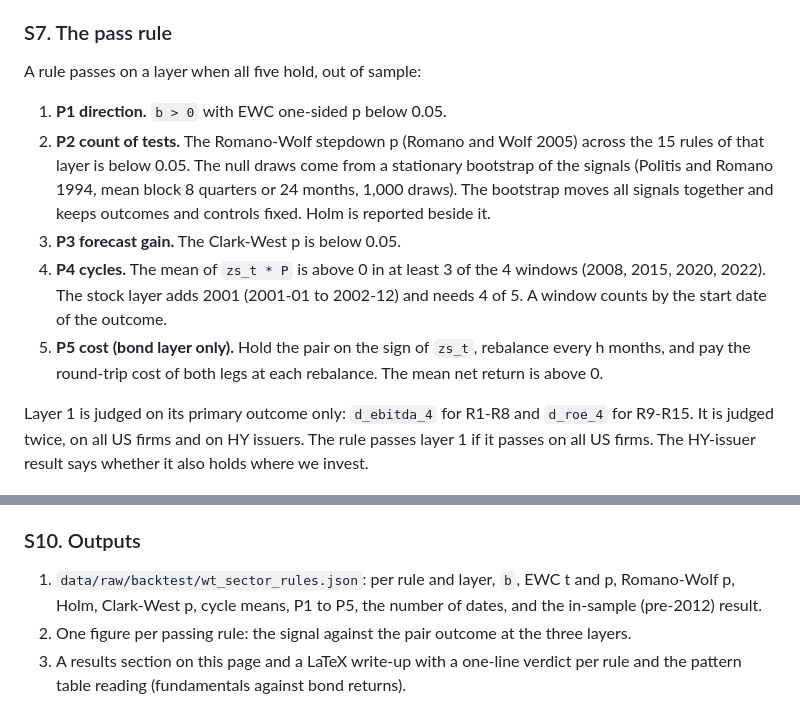
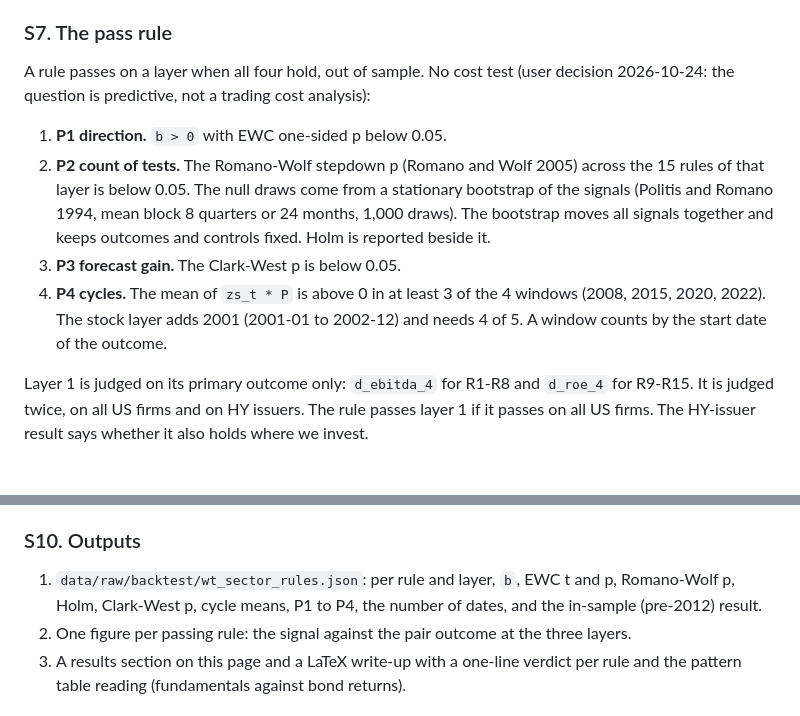
Before and after one commit to rockandrolla13/FundamentalQuantmental, a Markdown page: docs/decisions/2026-10-24-wt-sector-rules.md, 2 parts joined by grey strips. GitHub-like rendering.

Commit message:
decision: remove the cost test (P5) from the sector rules; pass rule is P1-P4

```diff
--- a/docs/decisions/2026-10-24-wt-sector-rules.md
+++ b/docs/decisions/2026-10-24-wt-sector-rules.md
@@ -195,7 +195,7 @@ West (2007), one-sided, on the losses of forecasts whose outcome is known before
 
 ### S7. The pass rule
 
-A rule passes on a layer when all five hold, out of sample:
+A rule passes on a layer when all four hold, out of sample. No cost test (user decision 2026-10-24: the question is predictive, not a trading cost analysis):
 
 1. **P1 direction.** `b > 0` with EWC one-sided p below 0.05.
 2. **P2 count of tests.** The Romano-Wolf stepdown p (Romano and Wolf 2005) across the 15 rules of that layer is
@@ -205,8 +205,6 @@ A rule passes on a layer when all five hold, out of sample:
 3. **P3 forecast gain.** The Clark-West p is below 0.05.
 4. **P4 cycles.** The mean of `zs_t * P` is above 0 in at least 3 of the 4 windows (2008, 2015, 2020, 2022). The
    stock layer adds 2001 (2001-01 to 2002-12) and needs 4 of 5. A window counts by the start date of the outcome.
-5. **P5 cost (bond layer only).** Hold the pair on the sign of `zs_t`, rebalance every h months, and pay the
-   round-trip cost of both legs at each rebalance. The mean net return is above 0.
 
 Layer 1 is judged on its primary outcome only: `d_ebitda_4` for R1-R8 and `d_roe_4` for R9-R15. It is judged twice,
 on all US firms and on HY issuers. The rule passes layer 1 if it passes on all US firms. The HY-issuer result says
@@ -232,7 +230,7 @@ whether it also holds where we invest.
 ### S10. Outputs
 
 1. `data/raw/backtest/wt_sector_rules.json`: per rule and layer, `b`, EWC t and p, Romano-Wolf p, Holm, Clark-West p,
-   cycle means, P1 to P5, the number of dates, and the in-sample (pre-2012) result.
+   cycle means, P1 to P4, the number of dates, and the in-sample (pre-2012) result.
 2. One figure per passing rule: the signal against the pair outcome at the three layers.
 3. A results section on this page and a LaTeX write-up with a one-line verdict per rule and the pattern table
    reading (fundamentals against bond returns).
```
